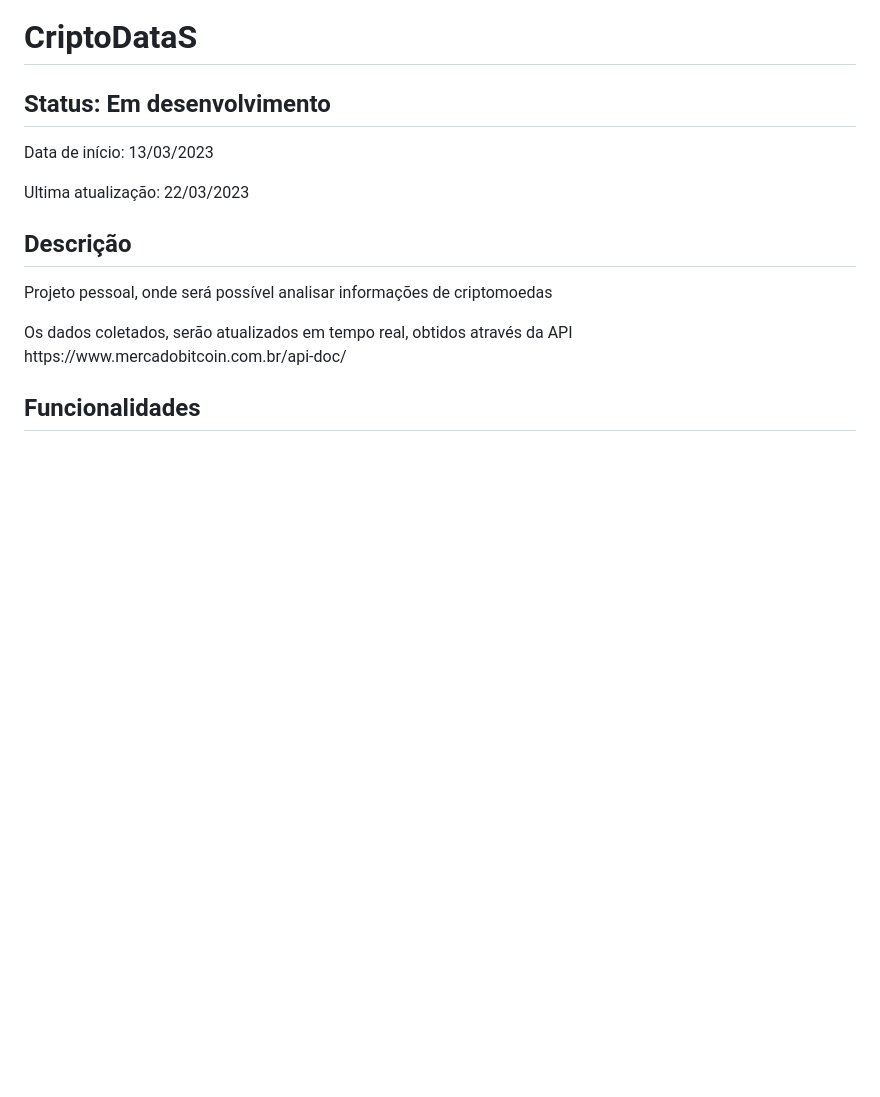
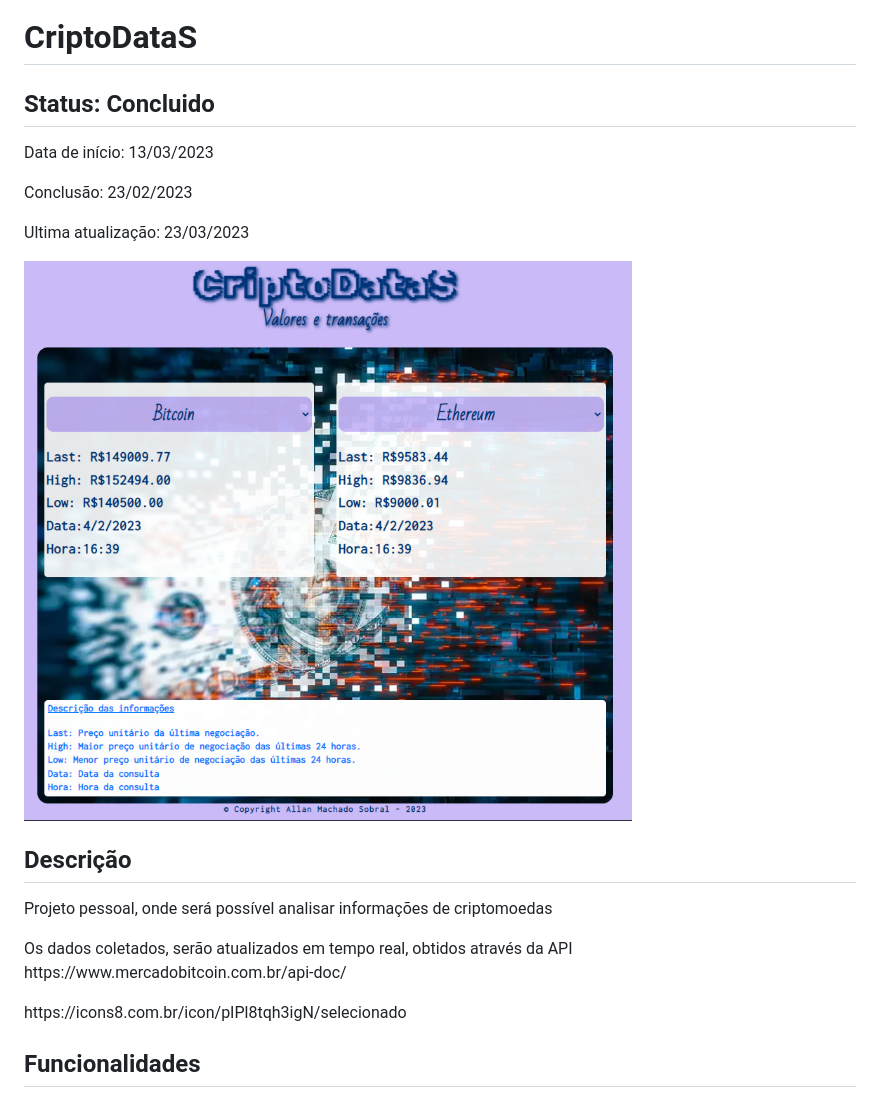
Before and after one commit to almasob/CriptoDataS, a Markdown page: README.MD, the part around the change. GitHub-like rendering; pictures changed too: assets/projeto.png (added); blank space fills up the shorter version.

Commit message:
PROJETO CONCLUIDO

```diff
--- a/README.MD
+++ b/README.MD
@@ -1,13 +1,16 @@
 <h1>CriptoDataS</h1>
 
-<h2>Status: Em desenvolvimento</h2>
+<h2>Status: Concluido</h2>
 <p>Data de início: 13/03/2023</p>
-<p>Ultima atualização: 22/03/2023</p>
+<p>Conclusão: 23/02/2023
+<p>Ultima atualização: 23/03/2023</p>
+
+<img src='assets/projeto.png' alt='PROJETO' style="width:500px">
 
 <h2>Descrição</h2>
 <p>Projeto pessoal, onde será possível analisar informações de criptomoedas</p>
 <p>Os dados coletados, serão atualizados em tempo real, obtidos através da API https://www.mercadobitcoin.com.br/api-doc/</p>
-
+https://icons8.com.br/icon/pIPl8tqh3igN/selecionado
 <h2>Funcionalidades</h2>
 <ul>
 	<li>Você poderá escolher dois tipos de criptomoedas</li>
```
Also changed, not shown: 1 other file.
